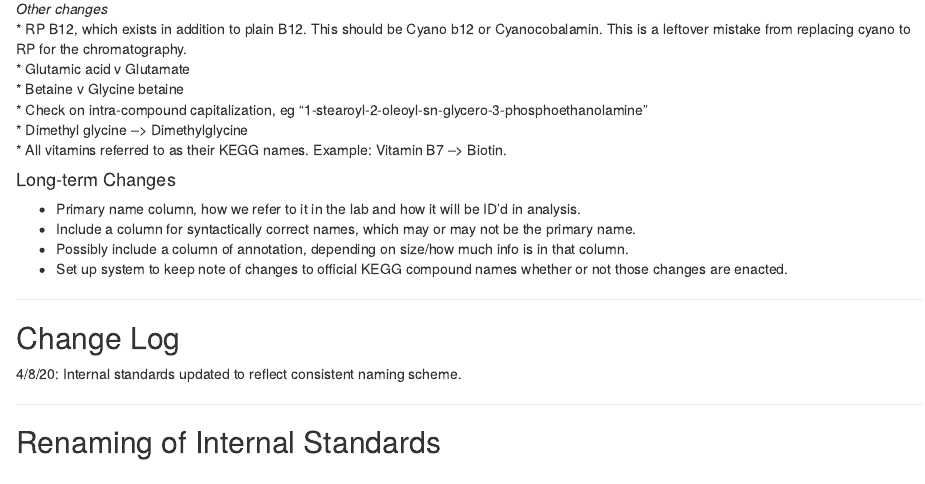
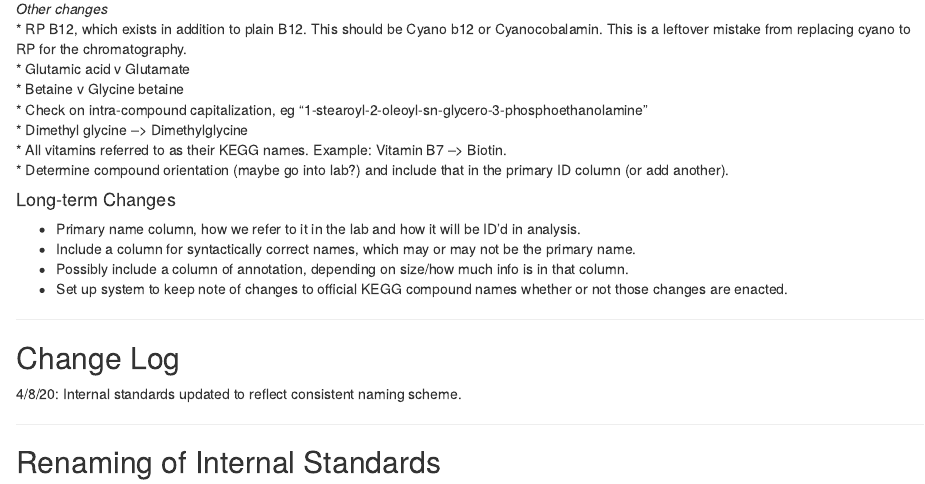
Before and after one commit to wkumler/Ingalls_Standards, an R Markdown document (Control.Rmd): the page in a window 1100 px wide, from 700 px down. Rendered offline with R 4.5, knitr and Pandoc, with nearby package versions.

Commit message:
Incorporate lab comments re: Abbreviations.

```diff
--- a/Control.Rmd
+++ b/Control.Rmd
@@ -47,6 +47,7 @@ Part of working with symbols is remembering that will we have a syntactically co
 * Check on intra-compound capitalization, eg "1-stearoyl-2-oleoyl-sn-glycero-3-phosphoethanolamine"
 * Dimethyl glycine --> Dimethylglycine
 * All vitamins referred to as their KEGG names. Example: Vitamin B7 --> Biotin.
+* Determine compound orientation (maybe go into lab?) and include that in the primary ID column (or add another).
 
 #### Long-term Changes
 * Primary name column, how we refer to it in the lab and how it will be ID'd in analysis.
```
